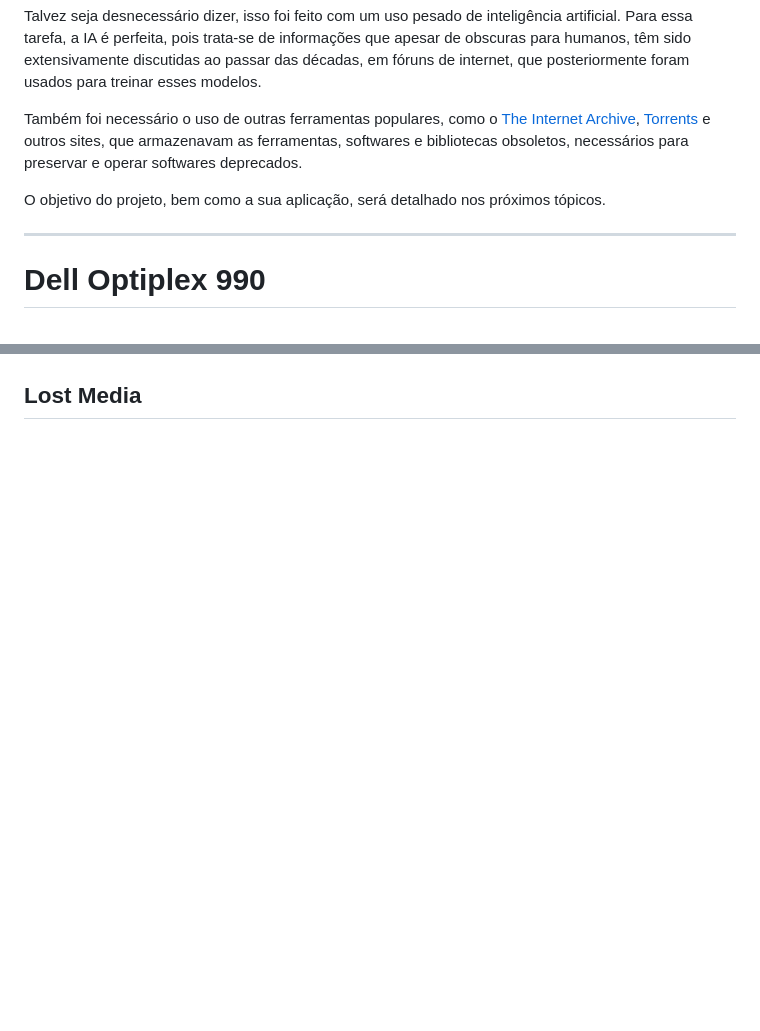
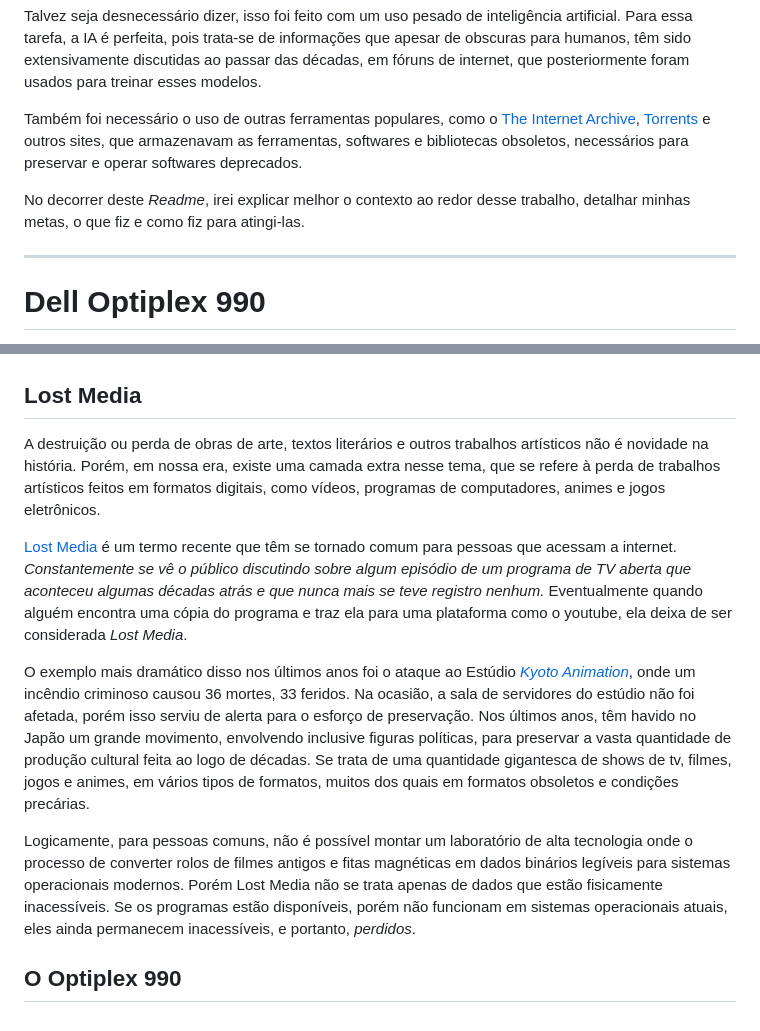
Before and after one commit to Henrique-Araujo91/Estudos, a Markdown page: Serial Experiments X/Optiplex 990/README.md, 2 parts joined by grey strips. Rendered like a GitHub page; blank space fills up the shorter version.

Commit message:
11/03/26

```diff
--- a/Serial Experiments X/Optiplex 990/README.md
+++ b/Serial Experiments X/Optiplex 990/README.md
@@ -14,7 +14,7 @@ Talvez seja desnecessário dizer, isso foi feito com um uso pesado de inteligên
 
 Também foi necessário o uso de outras ferramentas populares, como o [The Internet Archive](https://archive.org), [Torrents](https://deluge-torrent.org/) e outros sites, que armazenavam as ferramentas, softwares e bibliotecas obsoletos, necessários para preservar e operar softwares deprecados.
 
-O objetivo do projeto, bem como a sua aplicação, será detalhado nos próximos tópicos.
+No decorrer deste *Readme*, irei explicar melhor o contexto ao redor desse trabalho, detalhar minhas metas, o que fiz e como fiz para atingi-las.
 
 ---
 
@@ -32,2 +32,12 @@ Existe uma situação, então, na qual programas de computadores feitos até 199
 
 ## Lost Media
+
+A destruição ou perda de obras de arte, textos literários e outros trabalhos artísticos não é novidade na história. Porém, em nossa era, existe uma camada extra nesse tema, que se refere à perda de trabalhos artísticos feitos em formatos digitais, como vídeos, programas de computadores, animes e jogos eletrônicos.
+
+[Lost Media](https://en.wikipedia.org/wiki/Lost_media) é um termo recente que têm se tornado comum para pessoas que acessam a internet. <abbr title="Para mais detalhes, confira ''Lost Media'' no youtube"><em>Constantemente se vê o público discutindo sobre algum episódio de um programa de TV aberta que aconteceu algumas décadas atrás e que nunca mais se teve registro nenhum.</em> Eventualmente quando alguém encontra uma cópia do programa e traz ela para uma plataforma como o youtube, ela deixa de ser considerada *Lost Media*.
+
+O exemplo mais dramático disso nos últimos anos foi o ataque ao Estúdio [*Kyoto Animation*](https://en.wikipedia.org/wiki/Kyoto_Animation_arson_attack), onde um incêndio criminoso causou 36 mortes, 33 feridos. Na ocasião, a sala de servidores do estúdio não foi afetada, porém isso serviu de alerta para o esforço de preservação. Nos últimos anos, têm havido no Japão um grande movimento, envolvendo inclusive figuras políticas, para preservar a vasta quantidade de produção cultural feita ao logo de décadas. Se trata de uma quantidade gigantesca de shows de tv, filmes, jogos e animes, em vários tipos de formatos, muitos dos quais em formatos obsoletos e condições precárias.
+
+Logicamente, para pessoas comuns, não é possível montar um laboratório de alta tecnologia onde o processo de converter rolos de filmes antigos e fitas magnéticas em dados binários legíveis para sistemas operacionais modernos. Porém Lost Media não se trata apenas de dados que estão fisicamente inacessíveis. Se os programas estão disponíveis, porém não funcionam em sistemas operacionais atuais, eles ainda permanecem inacessíveis, e portanto, *perdidos*.
+
+## O Optiplex 990
```
Also changed, not shown: other parts of Serial Experiments X/Optiplex 990/README.md (+1 -1 lines).
